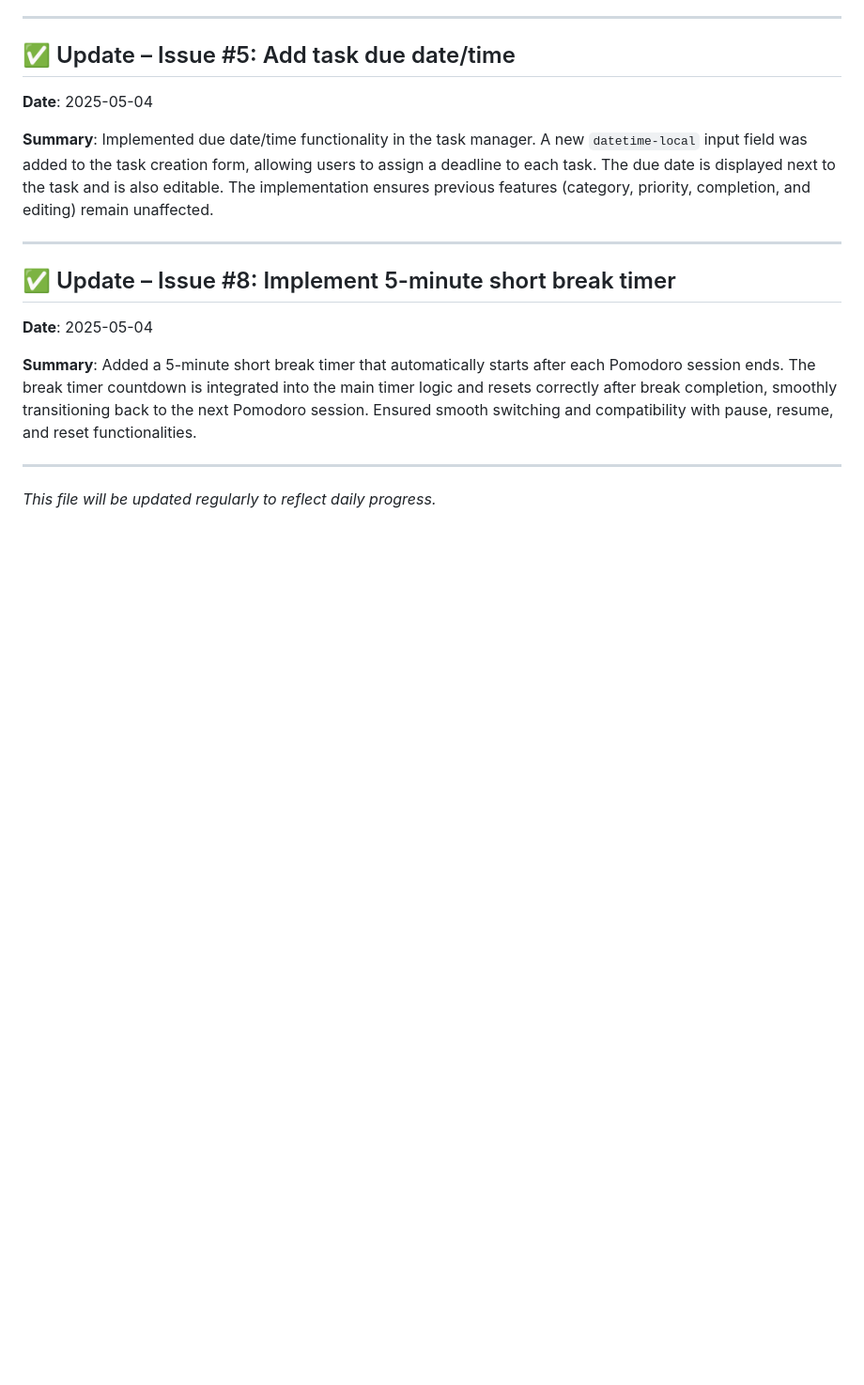
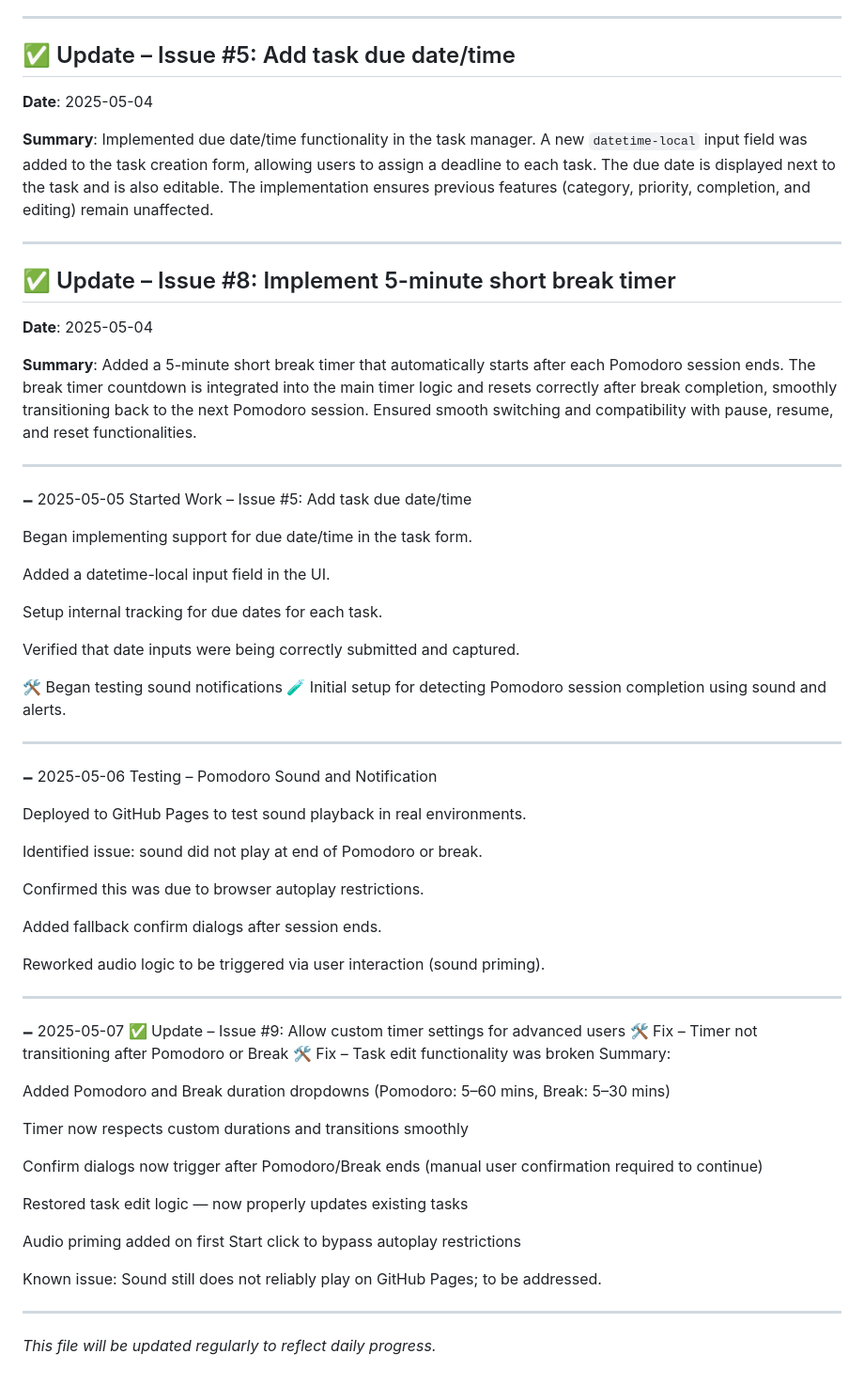
Before and after one commit to shreesh-pandey/ProTask, a Markdown page: project-log.md, the part around the change. Shown at 94% size. GitHub-like rendering; blank space fills up the shorter version.

Commit message:
Update project-log.md with updates of May5, 6, & 7

```diff
--- a/project-log.md
+++ b/project-log.md
@@ -177,4 +177,55 @@ Added a 5-minute short break timer that automatically starts after each Pomodoro
 
 ---
 
+🗕️ 2025-05-05
+Started Work – Issue #5: Add task due date/time
+
+Began implementing support for due date/time in the task form.
+
+Added a datetime-local input field in the UI.
+
+Setup internal tracking for due dates for each task.
+
+Verified that date inputs were being correctly submitted and captured.
+
+🛠️ Began testing sound notifications
+🧪 Initial setup for detecting Pomodoro session completion using sound and alerts.
+
+---
+
+🗕️ 2025-05-06
+Testing – Pomodoro Sound and Notification
+
+Deployed to GitHub Pages to test sound playback in real environments.
+
+Identified issue: sound did not play at end of Pomodoro or break.
+
+Confirmed this was due to browser autoplay restrictions.
+
+Added fallback confirm dialogs after session ends.
+
+Reworked audio logic to be triggered via user interaction (sound priming).
+
+---
+
+🗕️ 2025-05-07
+✅ Update – Issue #9: Allow custom timer settings for advanced users
+🛠️ Fix – Timer not transitioning after Pomodoro or Break
+🛠️ Fix – Task edit functionality was broken
+Summary:
+
+Added Pomodoro and Break duration dropdowns (Pomodoro: 5–60 mins, Break: 5–30 mins)
+
+Timer now respects custom durations and transitions smoothly
+
+Confirm dialogs now trigger after Pomodoro/Break ends (manual user confirmation required to continue)
+
+Restored task edit logic — now properly updates existing tasks
+
+Audio priming added on first Start click to bypass autoplay restrictions
+
+Known issue: Sound still does not reliably play on GitHub Pages; to be addressed.
+
+---
+
 *This file will be updated regularly to reflect daily progress.*
```
